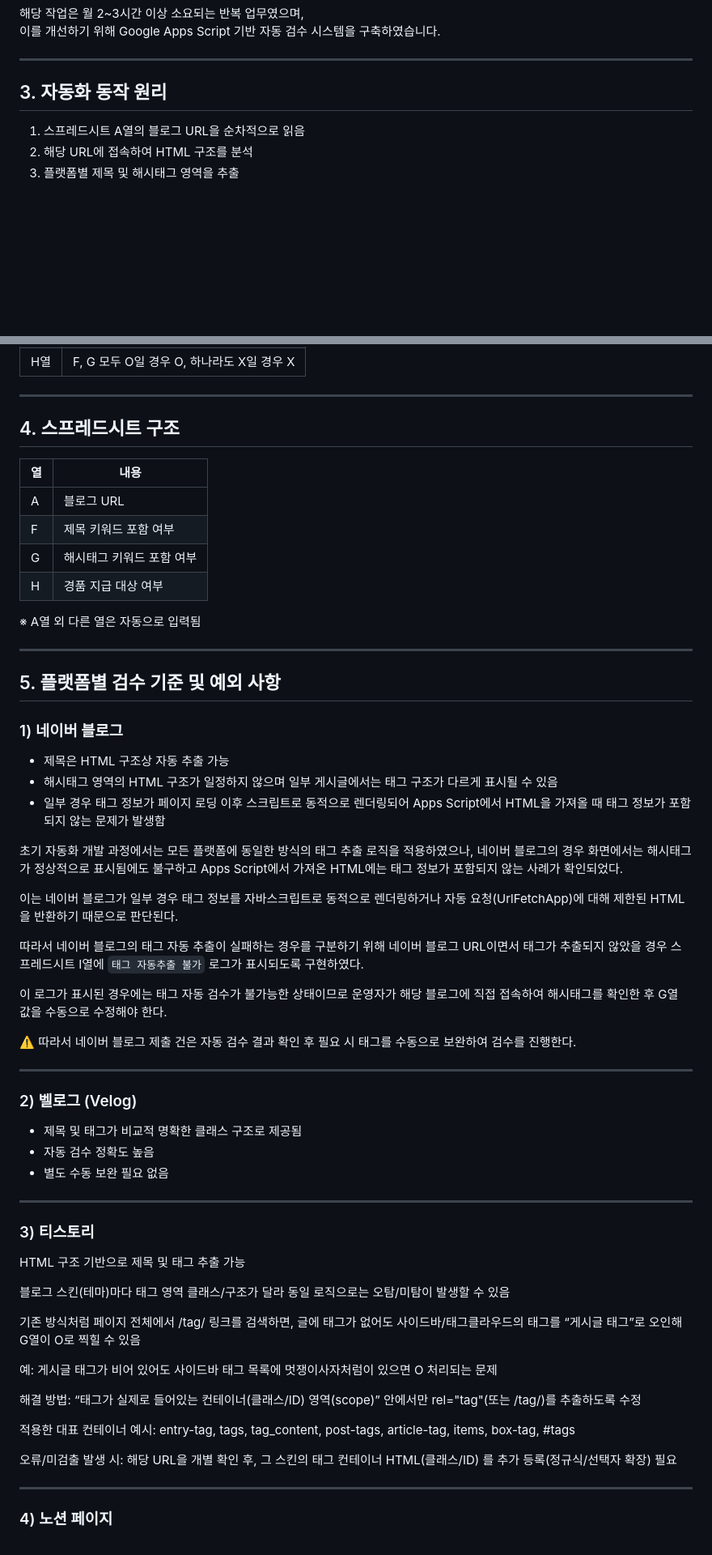
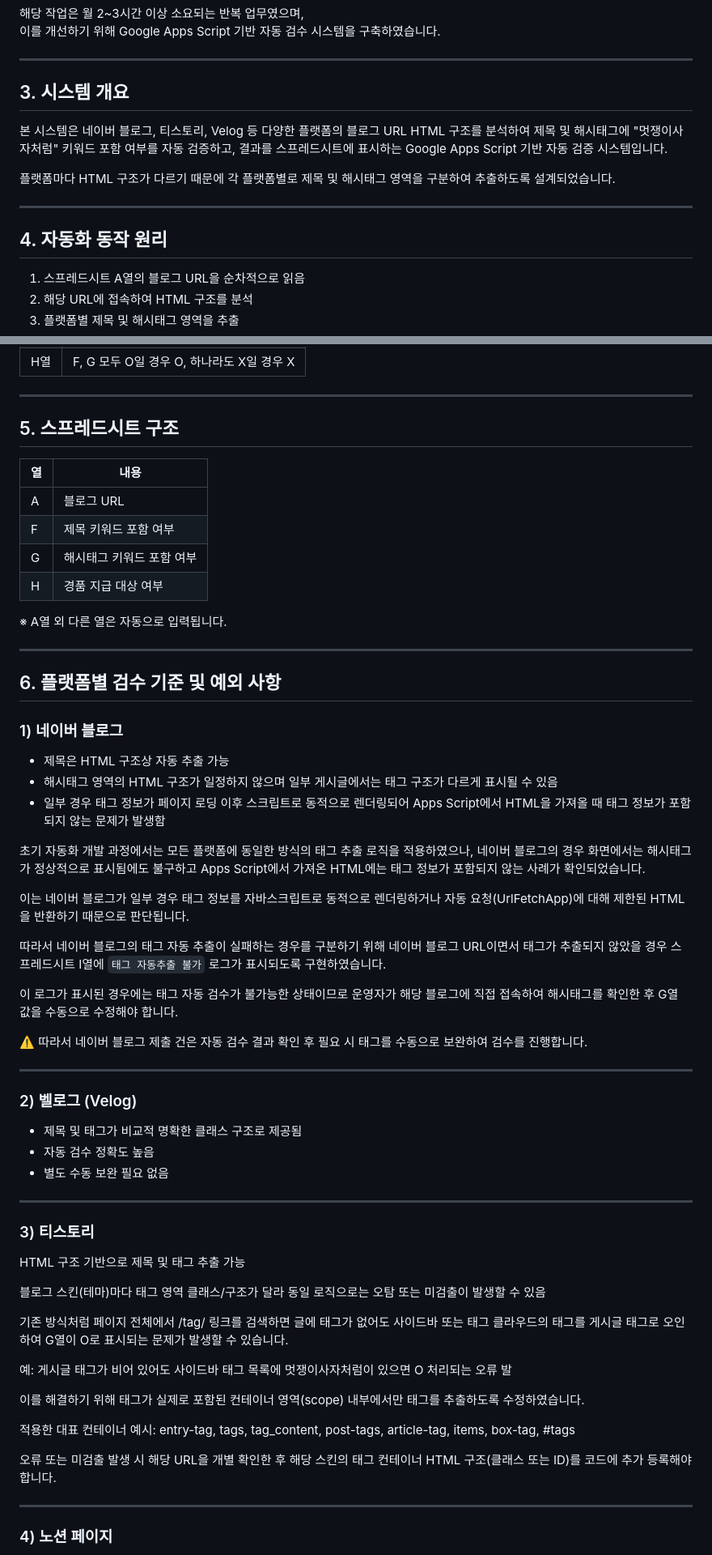
Before and after one commit to syoo22/projects, a Markdown page: til_blog_project/TIL_제목_해시태그_분류_Apps_Script_활용_가이드.md, 2 parts joined by grey strips. Shown at 81% size. GitHub-like rendering; blank space fills up the shorter version.

```diff
--- a/til_blog_project/TIL_제목_해시태그_분류_Apps_Script_활용_가이드.md
+++ b/til_blog_project/TIL_제목_해시태그_분류_Apps_Script_활용_가이드.md
@@ -22,7 +22,15 @@
 
 ---
 
-## 3. 자동화 동작 원리
+## 3. 시스템 개요
+
+본 시스템은 네이버 블로그, 티스토리, Velog 등 다양한 플랫폼의 블로그 URL HTML 구조를 분석하여 제목 및 해시태그에 "멋쟁이사자처럼" 키워드 포함 여부를 자동 검증하고, 결과를 스프레드시트에 표시하는 Google Apps Script 기반 자동 검증 시스템입니다.
+
+플랫폼마다 HTML 구조가 다르기 때문에 각 플랫폼별로 제목 및 해시태그 영역을 구분하여 추출하도록 설계되었습니다.
+
+---
+
+## 4. 자동화 동작 원리
 
 1. 스프레드시트 A열의 블로그 URL을 순차적으로 읽음
 2. 해당 URL에 접속하여 HTML 구조를 분석
@@ -38,7 +46,7 @@
 
 ---
 
-## 4. 스프레드시트 구조
+## 5. 스프레드시트 구조
 
 | 열 | 내용 |
 |----|------|
@@ -47,11 +55,11 @@
 | G | 해시태그 키워드 포함 여부 |
 | H | 경품 지급 대상 여부 |
 
-※ A열 외 다른 열은 자동으로 입력됨
+※ A열 외 다른 열은 자동으로 입력됩니다.
 
 ---
 
-## 5. 플랫폼별 검수 기준 및 예외 사항
+## 6. 플랫폼별 검수 기준 및 예외 사항
 
 ### 1) 네이버 블로그
 
@@ -59,15 +67,15 @@
 - 해시태그 영역의 HTML 구조가 일정하지 않으며 일부 게시글에서는 태그 구조가 다르게 표시될 수 있음
 - 일부 경우 태그 정보가 페이지 로딩 이후 스크립트로 동적으로 렌더링되어 Apps Script에서 HTML을 가져올 때 태그 정보가 포함되지 않는 문제가 발생함
 
-초기 자동화 개발 과정에서는 모든 플랫폼에 동일한 방식의 태그 추출 로직을 적용하였으나, 네이버 블로그의 경우 화면에서는 해시태그가 정상적으로 표시됨에도 불구하고 Apps Script에서 가져온 HTML에는 태그 정보가 포함되지 않는 사례가 확인되었다.
+초기 자동화 개발 과정에서는 모든 플랫폼에 동일한 방식의 태그 추출 로직을 적용하였으나, 네이버 블로그의 경우 화면에서는 해시태그가 정상적으로 표시됨에도 불구하고 Apps Script에서 가져온 HTML에는 태그 정보가 포함되지 않는 사례가 확인되었습니다.
 
-이는 네이버 블로그가 일부 경우 태그 정보를 자바스크립트로 동적으로 렌더링하거나 자동 요청(UrlFetchApp)에 대해 제한된 HTML을 반환하기 때문으로 판단된다.
+이는 네이버 블로그가 일부 경우 태그 정보를 자바스크립트로 동적으로 렌더링하거나 자동 요청(UrlFetchApp)에 대해 제한된 HTML을 반환하기 때문으로 판단됩니다.
 
-따라서 네이버 블로그의 태그 자동 추출이 실패하는 경우를 구분하기 위해 네이버 블로그 URL이면서 태그가 추출되지 않았을 경우 스프레드시트 I열에 `태그 자동추출 불가` 로그가 표시되도록 구현하였다.
+따라서 네이버 블로그의 태그 자동 추출이 실패하는 경우를 구분하기 위해 네이버 블로그 URL이면서 태그가 추출되지 않았을 경우 스프레드시트 I열에 `태그 자동추출 불가` 로그가 표시되도록 구현하였습니다.
 
-이 로그가 표시된 경우에는 태그 자동 검수가 불가능한 상태이므로 운영자가 해당 블로그에 직접 접속하여 해시태그를 확인한 후 G열 값을 수동으로 수정해야 한다.
+이 로그가 표시된 경우에는 태그 자동 검수가 불가능한 상태이므로 운영자가 해당 블로그에 직접 접속하여 해시태그를 확인한 후 G열 값을 수동으로 수정해야 합니다.
 
-⚠️ 따라서 네이버 블로그 제출 건은 자동 검수 결과 확인 후 필요 시 태그를 수동으로 보완하여 검수를 진행한다.
+⚠️ 따라서 네이버 블로그 제출 건은 자동 검수 결과 확인 후 필요 시 태그를 수동으로 보완하여 검수를 진행합니다.
 
 ---
 
@@ -83,17 +91,18 @@
 
 HTML 구조 기반으로 제목 및 태그 추출 가능
 
-블로그 스킨(테마)마다 태그 영역 클래스/구조가 달라 동일 로직으로는 오탐/미탐이 발생할 수 있음
+블로그 스킨(테마)마다 태그 영역 클래스/구조가 달라 동일 로직으로는 오탐 또는 미검출이 발생할 수 있음
 
-기존 방식처럼 페이지 전체에서 /tag/ 링크를 검색하면, 글에 태그가 없어도 사이드바/태그클라우드의 태그를 “게시글 태그”로 오인해 G열이 O로 찍힐 수 있음
+기존 방식처럼 페이지 전체에서 /tag/ 링크를 검색하면 글에 태그가 없어도 사이드바 또는 태그 클라우드의 태그를 게시글 태그로 오인하여 G열이 O로 표시되는 문제가 발생할 수 있습니다.
 
-예: 게시글 태그가 비어 있어도 사이드바 태그 목록에 멋쟁이사자처럼이 있으면 O 처리되는 문제
 
-해결 방법: “태그가 실제로 들어있는 컨테이너(클래스/ID) 영역(scope)” 안에서만 rel="tag"(또는 /tag/)를 추출하도록 수정
+예: 게시글 태그가 비어 있어도 사이드바 태그 목록에 멋쟁이사자처럼이 있으면 O 처리되는 오류 발
+
+이를 해결하기 위해 태그가 실제로 포함된 컨테이너 영역(scope) 내부에서만 태그를 추출하도록 수정하였습니다.
 
 적용한 대표 컨테이너 예시: entry-tag, tags, tag_content, post-tags, article-tag, items, box-tag, #tags
 
-오류/미검출 발생 시: 해당 URL을 개별 확인 후, 그 스킨의 태그 컨테이너 HTML(클래스/ID) 를 추가 등록(정규식/선택자 확장) 필요
+오류 또는 미검출 발생 시 해당 URL을 개별 확인한 후 해당 스킨의 태그 컨테이너 HTML 구조(클래스 또는 ID)를 코드에 추가 등록해야 합니다.
 
 ---
 
```
Also changed, not shown: other parts of til_blog_project/TIL_제목_해시태그_분류_Apps_Script_활용_가이드.md (+0 -8 lines).
